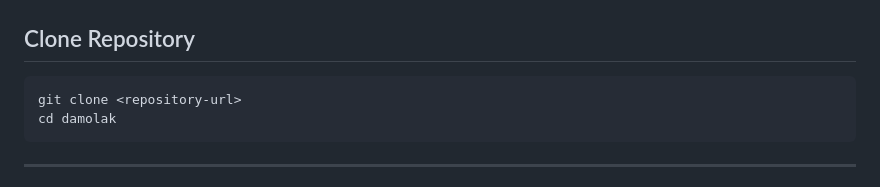
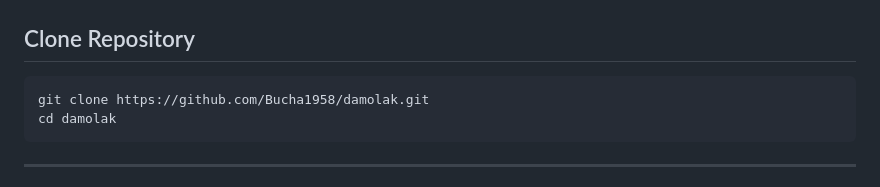
Before and after one commit to Bucha1958/damolak, a Markdown page: README.md, the part around the change. GitHub-like rendering.

Commit message:
corrected the readme file

````diff
--- a/README.md
+++ b/README.md
@@ -26,7 +26,7 @@ AWS credentials must also be configured locally.
 ## Clone Repository
 
 ```bash
-git clone <repository-url>
+git clone https://github.com/Bucha1958/damolak.git
 cd damolak
 ```
 
````
